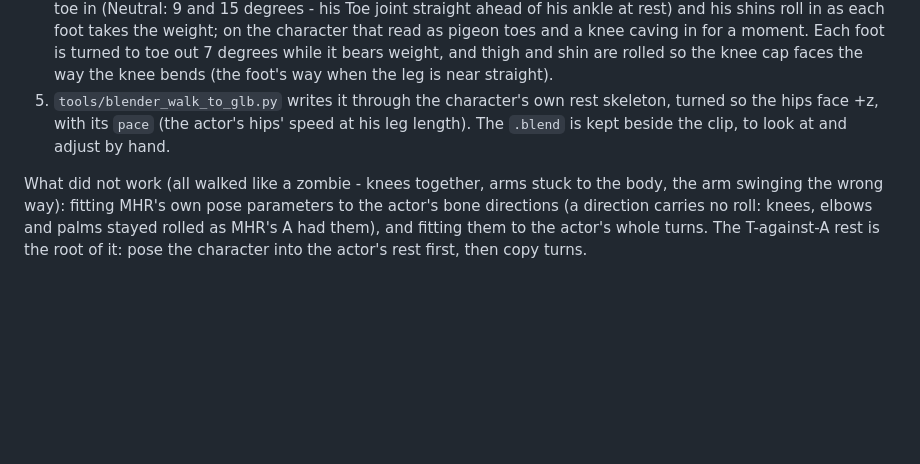
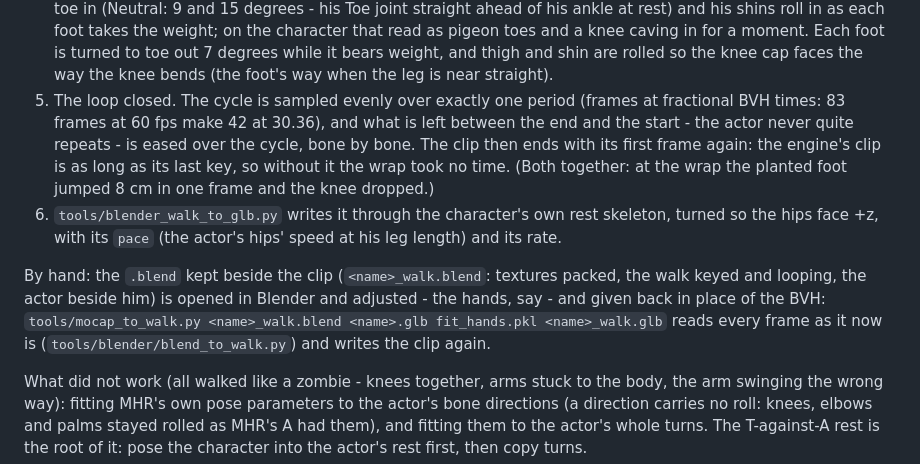
Before and after one commit to Bardia323/stategine, a Markdown page: docs/workflows.md, the part around the change. Rendered like a GitHub page; blank space fills up the shorter version.

Commit message:
workflows: the walk loop closed (sampled over exactly one period, the mismatch eased over the cycle, the first frame written again at the end); adjusting the walk by hand in its .blend and reading it back

```diff
--- a/docs/workflows.md
+++ b/docs/workflows.md
@@ -791,10 +791,23 @@ headless):
    toe out 7 degrees while it bears weight, and thigh and shin are rolled so
    the knee cap faces the way the knee bends (the foot's way when the leg
    is near straight).
-5. `tools/blender_walk_to_glb.py` writes it through the character's own
+5. The loop closed. The cycle is sampled evenly over exactly one period
+   (frames at fractional BVH times: 83 frames at 60 fps make 42 at 30.36),
+   and what is left between the end and the start - the actor never quite
+   repeats - is eased over the cycle, bone by bone. The clip then ends
+   with its first frame again: the engine's clip is as long as its last
+   key, so without it the wrap took no time. (Both together: at the wrap
+   the planted foot jumped 8 cm in one frame and the knee dropped.)
+6. `tools/blender_walk_to_glb.py` writes it through the character's own
    rest skeleton, turned so the hips face +z, with its `pace` (the
-   actor's hips' speed at his leg length). The `.blend` is kept beside the
-   clip, to look at and adjust by hand.
+   actor's hips' speed at his leg length) and its rate.
+
+By hand: the `.blend` kept beside the clip (`<name>_walk.blend`: textures
+packed, the walk keyed and looping, the actor beside him) is opened in
+Blender and adjusted - the hands, say - and given back in place of the
+BVH: `tools/mocap_to_walk.py <name>_walk.blend <name>.glb fit_hands.pkl
+<name>_walk.glb` reads every frame as it now is
+(`tools/blender/blend_to_walk.py`) and writes the clip again.
 
 What did not work (all walked like a zombie - knees together, arms stuck
 to the body, the arm swinging the wrong way): fitting MHR's own pose
```
